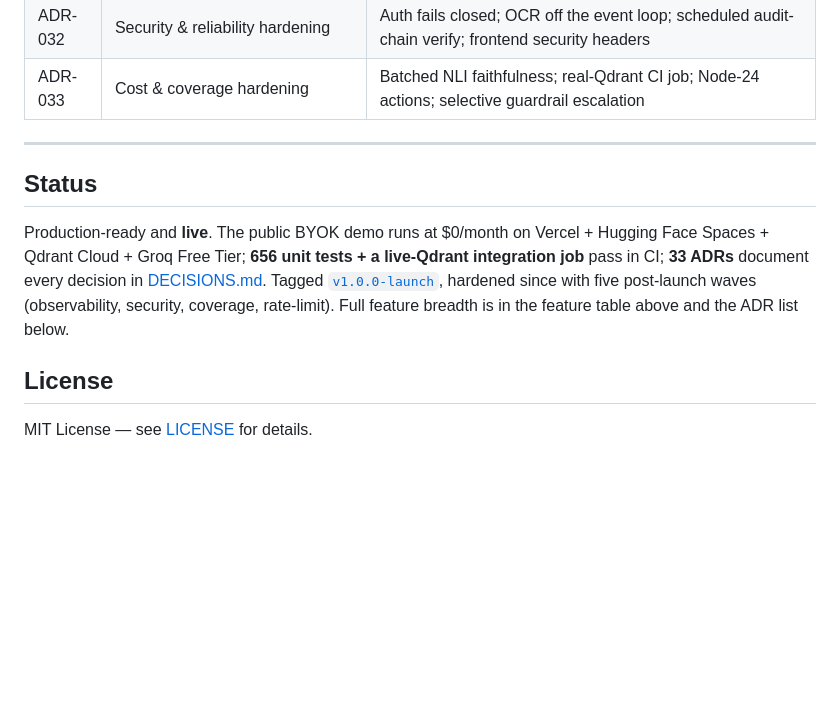
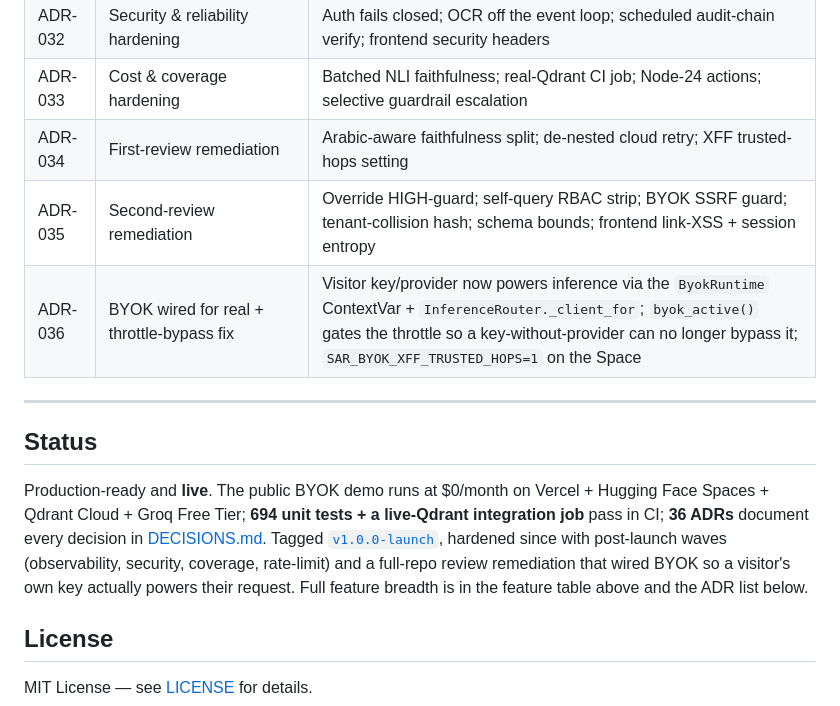
Before and after one commit to moazmo/secureagentrag, a Markdown page: README.md, the part around the change. GitHub-like rendering; blank space fills up the shorter version.

```diff
--- a/README.md
+++ b/README.md
@@ -679,12 +679,15 @@ Key design choices are documented in [DECISIONS.md](DECISIONS.md). Highlights:
 | ADR-031 | Prometheus/Grafana metrics layer | Aggregate-only `/metrics` (BYOK-safe) → Grafana dashboard; complements Phoenix tracing |
 | ADR-032 | Security & reliability hardening | Auth fails closed; OCR off the event loop; scheduled audit-chain verify; frontend security headers |
 | ADR-033 | Cost & coverage hardening | Batched NLI faithfulness; real-Qdrant CI job; Node-24 actions; selective guardrail escalation |
+| ADR-034 | First-review remediation | Arabic-aware faithfulness split; de-nested cloud retry; XFF trusted-hops setting |
+| ADR-035 | Second-review remediation | Override HIGH-guard; self-query RBAC strip; BYOK SSRF guard; tenant-collision hash; schema bounds; frontend link-XSS + session entropy |
+| ADR-036 | BYOK wired for real + throttle-bypass fix | Visitor key/provider now powers inference via the `ByokRuntime` ContextVar + `InferenceRouter._client_for`; `byok_active()` gates the throttle so a key-without-provider can no longer bypass it; `SAR_BYOK_XFF_TRUSTED_HOPS=1` on the Space |
 
 ---
 
 ## Status
 
-Production-ready and **live**. The public BYOK demo runs at $0/month on Vercel + Hugging Face Spaces + Qdrant Cloud + Groq Free Tier; **656 unit tests + a live-Qdrant integration job** pass in CI; **33 ADRs** document every decision in [DECISIONS.md](DECISIONS.md). Tagged [`v1.0.0-launch`](https://github.com/moazmo/secureagentrag/releases/tag/v1.0.0-launch), hardened since with five post-launch waves (observability, security, coverage, rate-limit). Full feature breadth is in the feature table above and the ADR list below.
+Production-ready and **live**. The public BYOK demo runs at $0/month on Vercel + Hugging Face Spaces + Qdrant Cloud + Groq Free Tier; **694 unit tests + a live-Qdrant integration job** pass in CI; **36 ADRs** document every decision in [DECISIONS.md](DECISIONS.md). Tagged [`v1.0.0-launch`](https://github.com/moazmo/secureagentrag/releases/tag/v1.0.0-launch), hardened since with post-launch waves (observability, security, coverage, rate-limit) and a full-repo review remediation that wired BYOK so a visitor's own key actually powers their request. Full feature breadth is in the feature table above and the ADR list below.
 
 ## License
 
```
Also changed, not shown: AGENTS.md (+1 -1 lines), RUNBOOK.md (+1 -1 lines).
